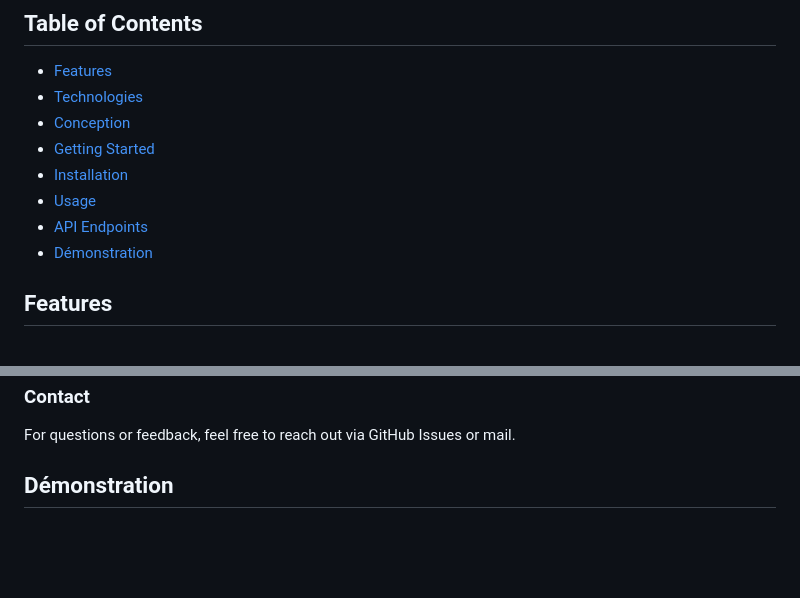
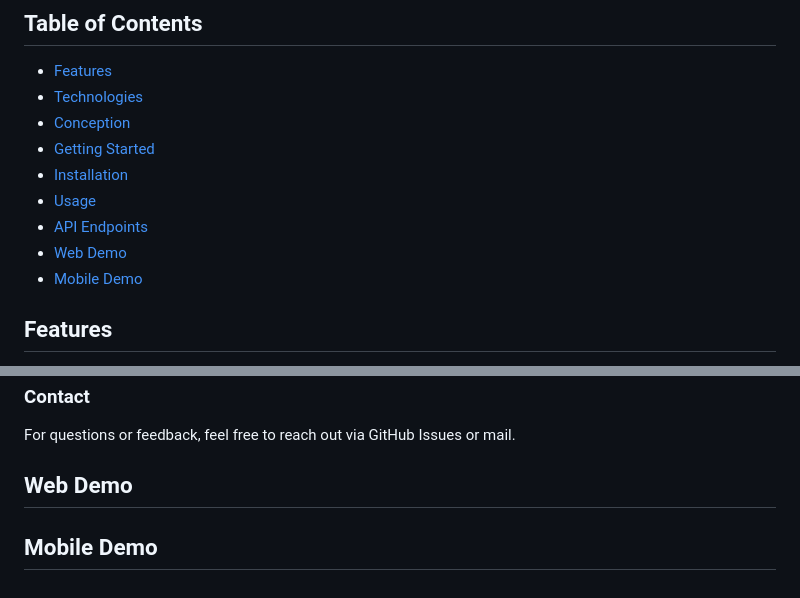
Before and after one commit to Chaimaert/Medicinal_Plants_Catalog_App, a Markdown page: README.md, 2 parts joined by grey strips. Drawn GitHub-style; blank space fills up the shorter version.

```diff
--- a/README.md
+++ b/README.md
@@ -11,7 +11,9 @@ This project aims to provide detailed insights into medicinal plants, including
 - [Installation](#installation)
 - [Usage](#usage)
 - [API Endpoints](#api-endpoints)
-- [Démonstration](#démonstration)
+- [Web Demo](#web-demo)
+- [Mobile Demo](#mobile-demo)
+
 
 ## Features
   - *Medicinal Plant Database*: Access a complete catalog with detailed information on each plant, including names, descriptions, properties, uses, and safety precautions.
@@ -99,4 +101,7 @@ Here is a summary of the main API endpoints:
 ### Contact
 For questions or feedback, feel free to reach out via GitHub Issues or mail.
 
-## Démonstration
+## Web Demo
+
+
+## Mobile Demo
```
